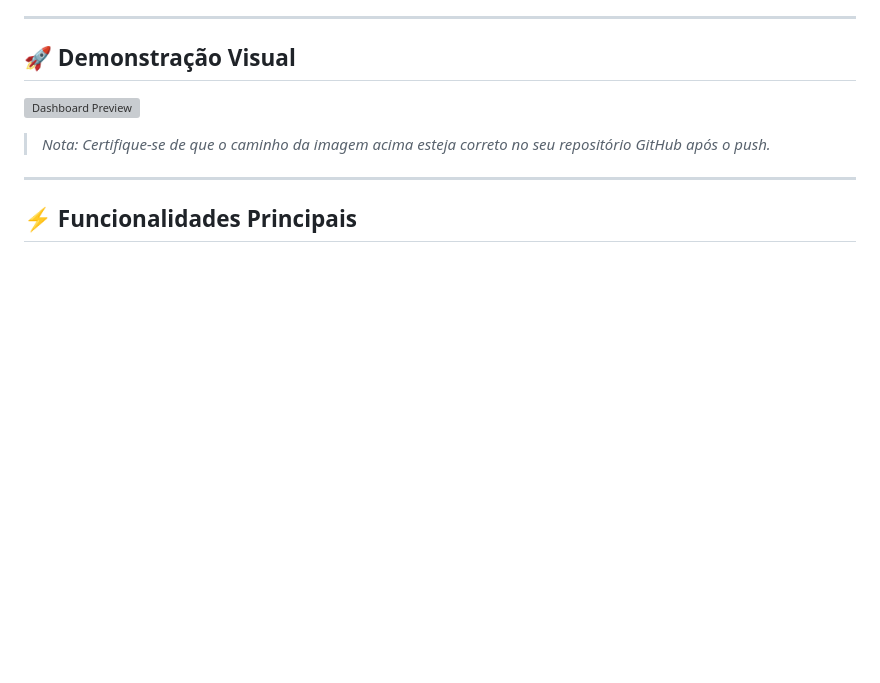
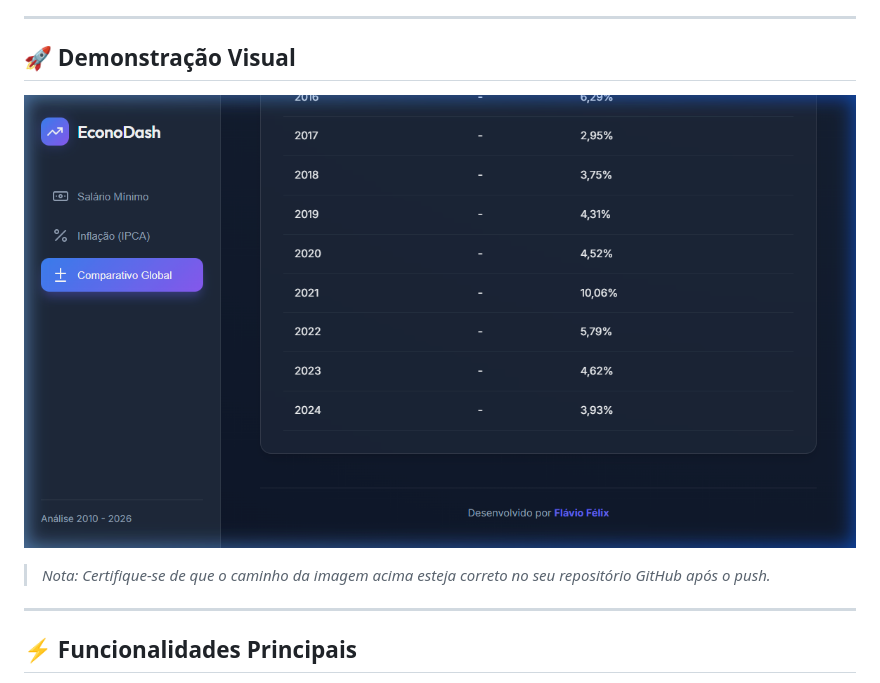
Before and after one commit to fau-33/salario, a Markdown page: README.md, the part around the change. Drawn GitHub-style; pictures changed too: dashboard.png (added); blank space fills up the shorter version; grey boxes are pictures that could not be loaded.

Commit message:
Consertando a foto

```diff
--- a/README.md
+++ b/README.md
@@ -6,7 +6,7 @@ Este projeto é um painel de análise econômica desenvolvido em **JavaScript ES
 
 ## 🚀 Demonstração Visual
 
-![Dashboard Preview](https://raw.githubusercontent.com/fau-33/salario/main/dashboard_main_view_1772833264132.png)
+![Dashboard Preview](dashboard.png)
 
 > _Nota: Certifique-se de que o caminho da imagem acima esteja correto no seu repositório GitHub após o push._
 
```
